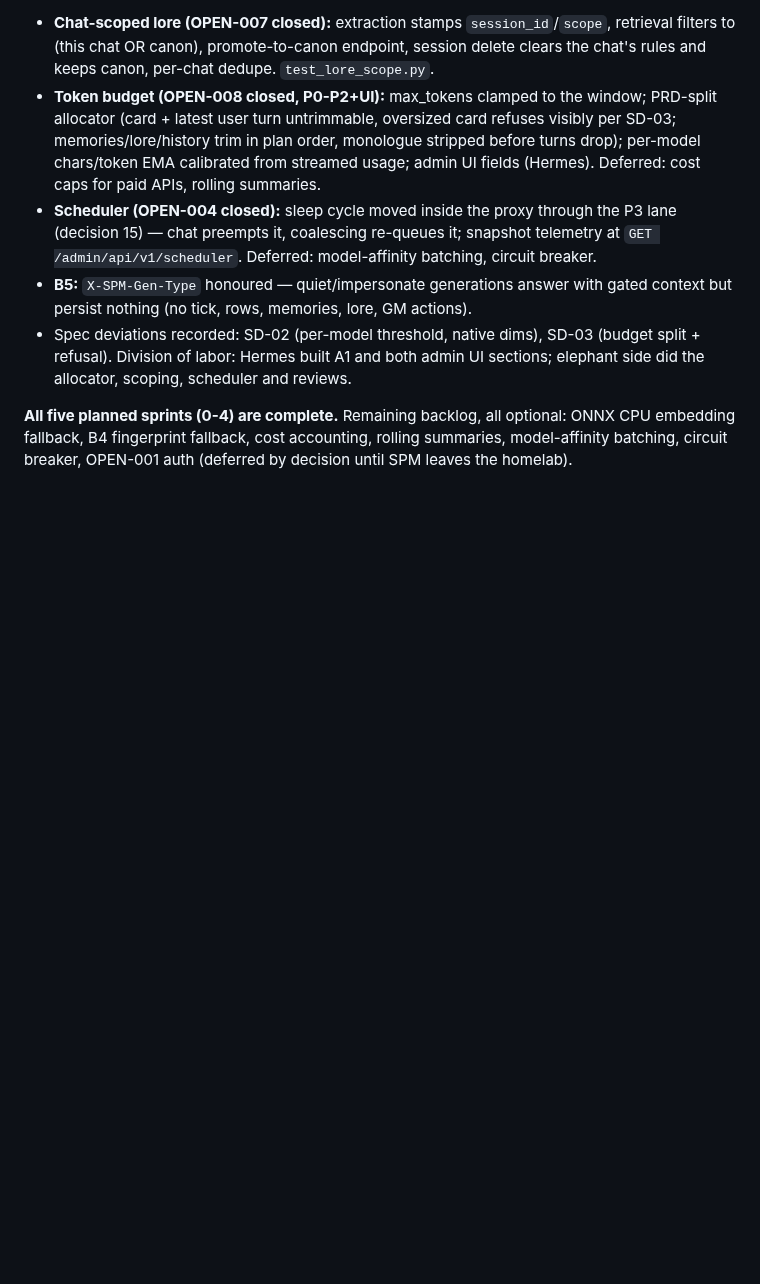
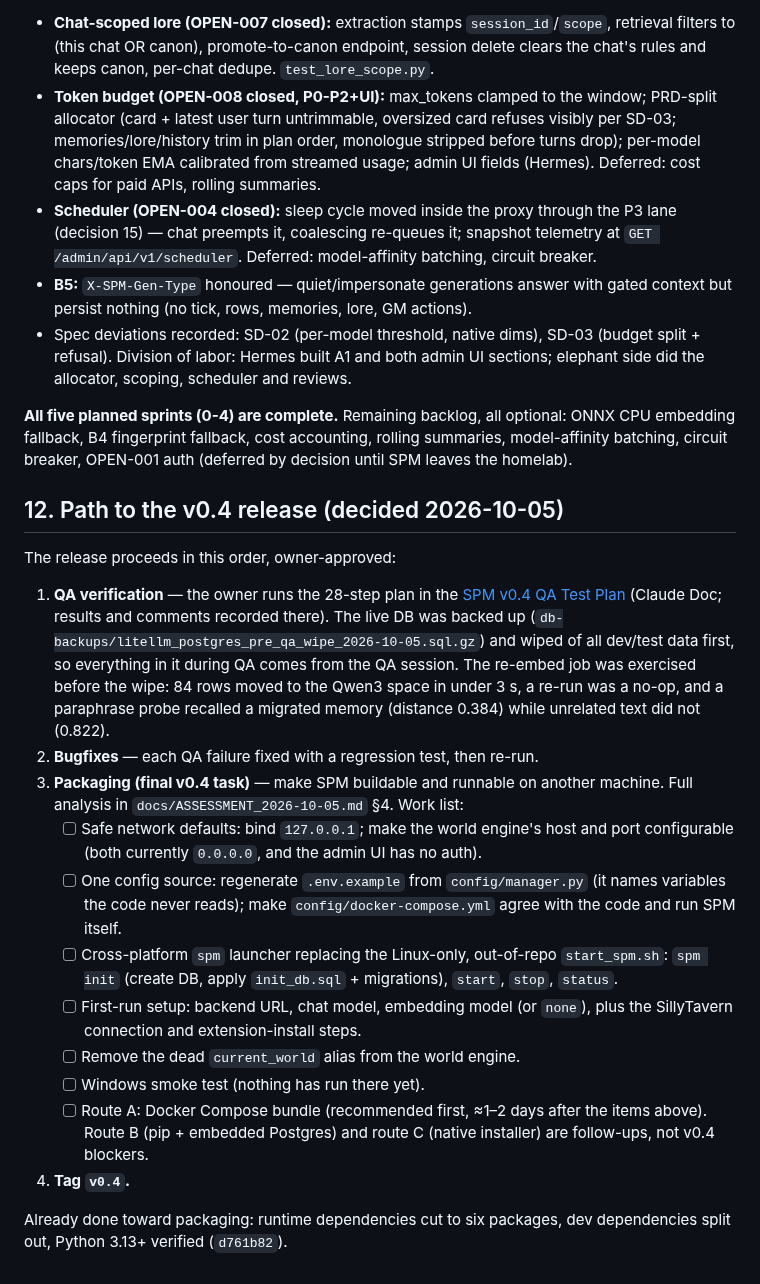
Before and after one commit to grumblefoot/SovereignPersonaMesh, a Markdown page: docs/plans/SPRINT_PLAN.md, the part around the change. Drawn GitHub-style; blank space fills up the shorter version.

Commit message:
docs: v0.4 release path — QA plan, bugfixes, packaging as the final task
Records the owner-approved order (QA -> bugfixes -> packaging -> tag), the QA plan
link, the pre-QA DB backup + wipe and the re-embed verification, and the packaging
work list from the 2026-10-05 assessment.

Co-Authored-By: Claude Opus 5.5 <noreply@anthropic.com>

```diff
--- a/docs/plans/SPRINT_PLAN.md
+++ b/docs/plans/SPRINT_PLAN.md
@@ -262,3 +262,38 @@ Landed on `V0.4` (`..c61393b`), suite **753 passed, 2 skipped**.
 ONNX CPU embedding fallback, B4 fingerprint fallback, cost accounting, rolling
 summaries, model-affinity batching, circuit breaker, OPEN-001 auth (deferred by
 decision until SPM leaves the homelab).
+
+## 12. Path to the v0.4 release (decided 2026-10-05)
+
+The release proceeds in this order, owner-approved:
+
+1. **QA verification** — the owner runs the 28-step plan in the
+   [SPM v0.4 QA Test Plan](https://claude.ai/code/artifact/c5632042-b000-4741-9017-2269471ceec1)
+   (Claude Doc; results and comments recorded there). The live DB was backed up
+   (`db-backups/litellm_postgres_pre_qa_wipe_2026-10-05.sql.gz`) and wiped of all
+   dev/test data first, so everything in it during QA comes from the QA session.
+   The re-embed job was exercised before the wipe: 84 rows moved to the Qwen3 space
+   in under 3 s, a re-run was a no-op, and a paraphrase probe recalled a migrated
+   memory (distance 0.384) while unrelated text did not (0.822).
+2. **Bugfixes** — each QA failure fixed with a regression test, then re-run.
+3. **Packaging (final v0.4 task)** — make SPM buildable and runnable on another
+   machine. Full analysis in `docs/ASSESSMENT_2026-10-05.md` §4. Work list:
+   - [ ] Safe network defaults: bind `127.0.0.1`; make the world engine's host and
+         port configurable (both currently `0.0.0.0`, and the admin UI has no auth).
+   - [ ] One config source: regenerate `.env.example` from `config/manager.py`
+         (it names variables the code never reads); make
+         `config/docker-compose.yml` agree with the code and run SPM itself.
+   - [ ] Cross-platform `spm` launcher replacing the Linux-only, out-of-repo
+         `start_spm.sh`: `spm init` (create DB, apply `init_db.sql` + migrations),
+         `start`, `stop`, `status`.
+   - [ ] First-run setup: backend URL, chat model, embedding model (or `none`),
+         plus the SillyTavern connection and extension-install steps.
+   - [ ] Remove the dead `current_world` alias from the world engine.
+   - [ ] Windows smoke test (nothing has run there yet).
+   - [ ] Route A: Docker Compose bundle (recommended first, ≈1–2 days after the
+         items above). Route B (pip + embedded Postgres) and route C (native
+         installer) are follow-ups, not v0.4 blockers.
+4. **Tag `v0.4`.**
+
+Already done toward packaging: runtime dependencies cut to six packages, dev
+dependencies split out, Python 3.13+ verified (`d761b82`).
```
